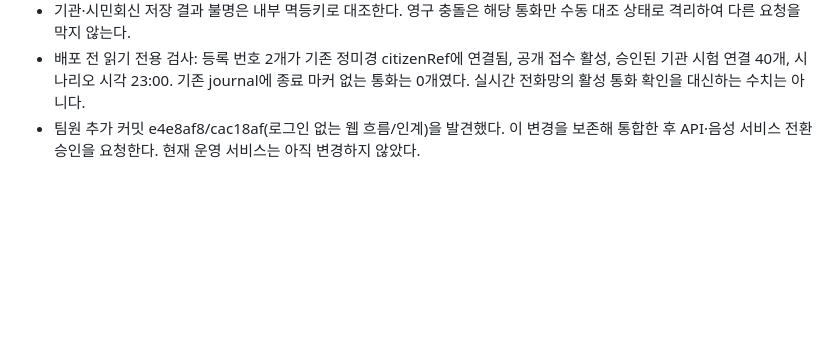
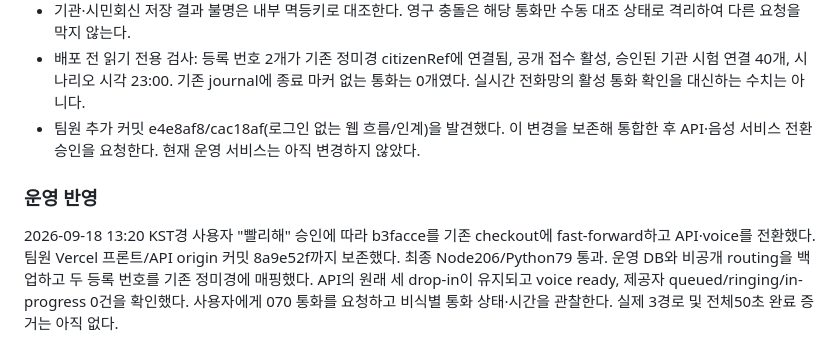
Before and after one commit to sergiobuilds/malgyeol, a Markdown page: dev/active/phone-dual-track-plan.md, the part around the change. Drawn GitHub-style; blank space fills up the shorter version.

Commit message:
Record approved live phone rollout and pending timed acceptance

```diff
--- a/dev/active/phone-dual-track-plan.md
+++ b/dev/active/phone-dual-track-plan.md
@@ -37,3 +37,7 @@
 - 기관·시민회신 저장 결과 불명은 내부 멱등키로 대조한다. 영구 충돌은 해당 통화만 수동 대조 상태로 격리하여 다른 요청을 막지 않는다.
 - 배포 전 읽기 전용 검사: 등록 번호 2개가 기존 정미경 citizenRef에 연결됨, 공개 접수 활성, 승인된 기관 시험 연결 40개, 시나리오 시각 23:00. 기존 journal에 종료 마커 없는 통화는 0개였다. 실시간 전화망의 활성 통화 확인을 대신하는 수치는 아니다.
 - 팀원 추가 커밋 e4e8af8/cac18af(로그인 없는 웹 흐름/인계)을 발견했다. 이 변경을 보존해 통합한 후 API·음성 서비스 전환 승인을 요청한다. 현재 운영 서비스는 아직 변경하지 않았다.
+
+### 운영 반영
+
+2026-09-18 13:20 KST경 사용자 "빨리해" 승인에 따라 b3facce를 기존 checkout에 fast-forward하고 API·voice를 전환했다. 팀원 Vercel 프론트/API origin 커밋 8a9e52f까지 보존했다. 최종 Node206/Python79 통과. 운영 DB와 비공개 routing을 백업하고 두 등록 번호를 기존 정미경에 매핑했다. API의 원래 세 drop-in이 유지되고 voice ready, 제공자 queued/ringing/in-progress 0건을 확인했다. 사용자에게 070 통화를 요청하고 비식별 통화 상태·시간을 관찰한다. 실제 3경로 및 전체50초 완료 증거는 아직 없다.
```
Also changed, not shown: PASSDOWN.md (+4 -4 lines).
